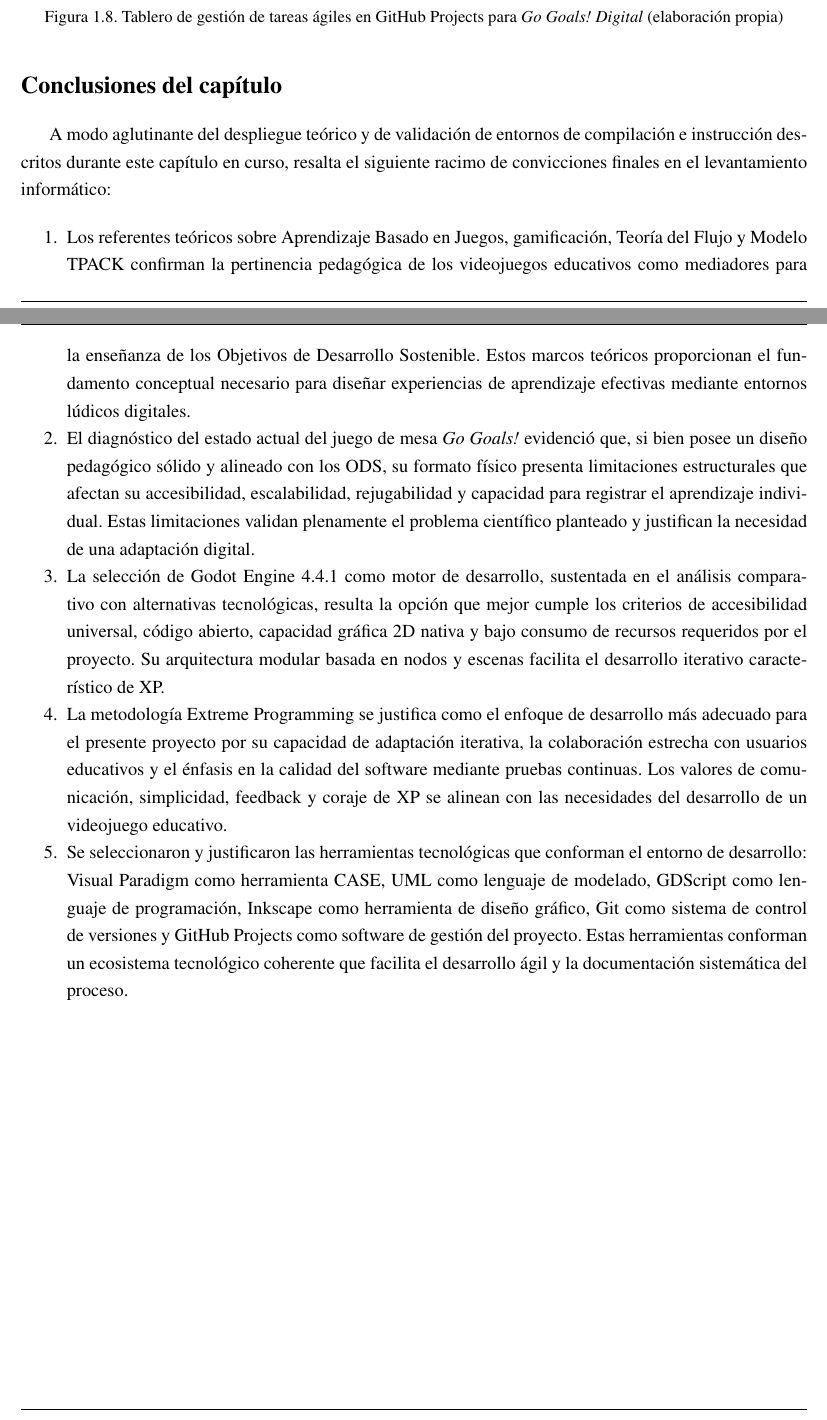
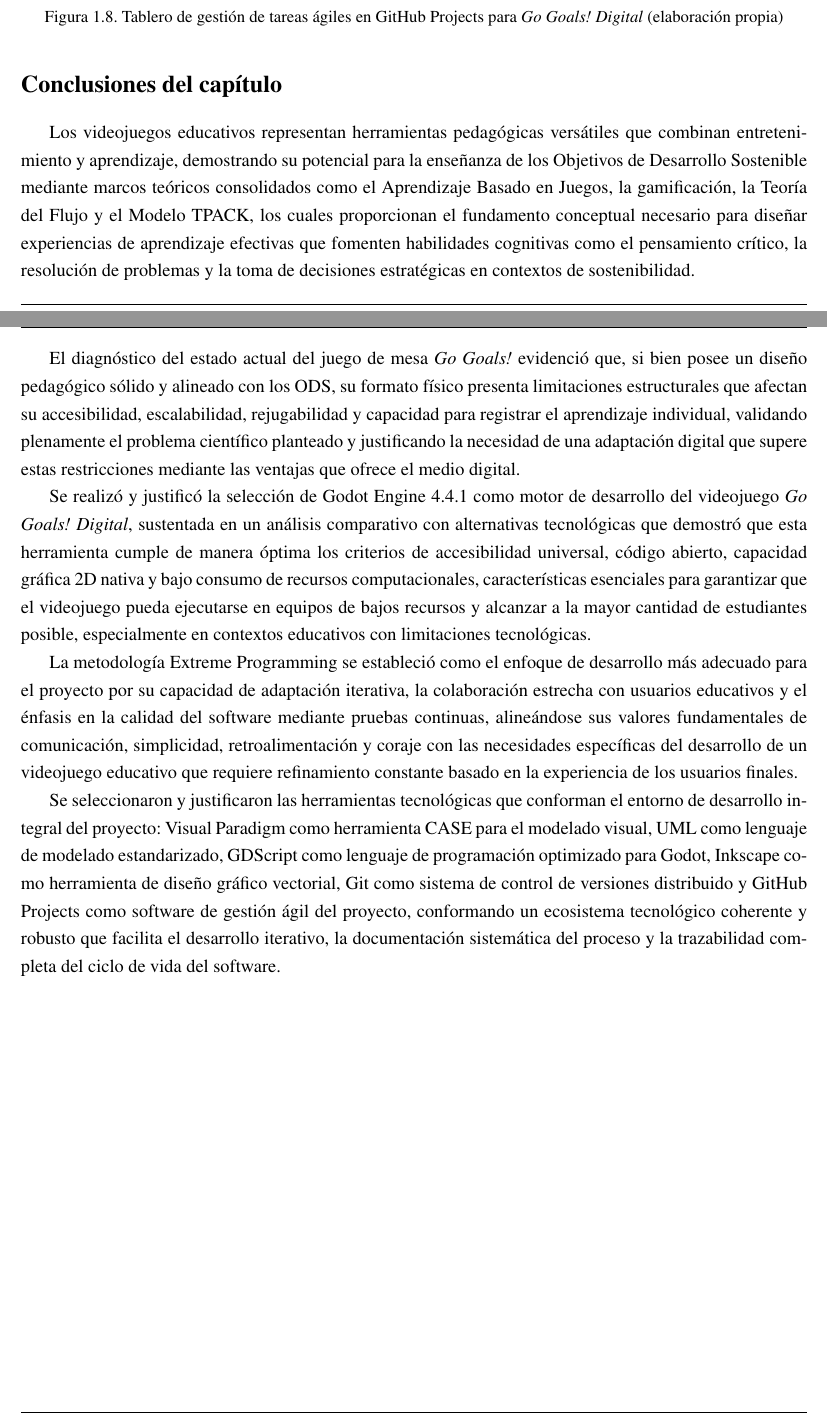
Before and after one commit to rmc03/myThesisOnLaTeX, a LaTeX thesis (example.tex, which reads Chapter1.tex): two parts of pages 34 and 35 of 83, joined at a grey line, cut so that both start at the same text. Compiled offline with pdfLaTeX; a LaTeX package or settings file that is missing is left out.

Commit message:
Reorganizar y reescribir conclusiones del Capítulo 1 con estructura narrativa fluida

```diff
--- a/Chapter1.tex
+++ b/Chapter1.tex
@@ -399,16 +399,12 @@ El sistema de etiquetas (\textit{labels}) permite clasificar las tareas según s
 \section*{Conclusiones del capítulo}
 \addcontentsline{toc}{section}{Conclusiones del capítulo}
 
-A modo aglutinante del despliegue teórico y de validación de entornos de compilación e instrucción descritos durante este capítulo en curso, resalta el siguiente racimo de convicciones finales en el levantamiento informático:
+Los videojuegos educativos representan herramientas pedagógicas versátiles que combinan entretenimiento y aprendizaje, demostrando su potencial para la enseñanza de los Objetivos de Desarrollo Sostenible mediante marcos teóricos consolidados como el Aprendizaje Basado en Juegos, la gamificación, la Teoría del Flujo y el Modelo TPACK, los cuales proporcionan el fundamento conceptual necesario para diseñar experiencias de aprendizaje efectivas que fomenten habilidades cognitivas como el pensamiento crítico, la resolución de problemas y la toma de decisiones estratégicas en contextos de sostenibilidad.
 
-\begin{enumerate}
-    \item Los referentes teóricos sobre Aprendizaje Basado en Juegos, gamificación, Teoría del Flujo y Modelo TPACK confirman la pertinencia pedagógica de los videojuegos educativos como mediadores para la enseñanza de los Objetivos de Desarrollo Sostenible. Estos marcos teóricos proporcionan el fundamento conceptual necesario para diseñar experiencias de aprendizaje efectivas mediante entornos lúdicos digitales.
+El diagnóstico del estado actual del juego de mesa \textit{Go Goals!} evidenció que, si bien posee un diseño pedagógico sólido y alineado con los ODS, su formato físico presenta limitaciones estructurales que afectan su accesibilidad, escalabilidad, rejugabilidad y capacidad para registrar el aprendizaje individual, validando plenamente el problema científico planteado y justificando la necesidad de una adaptación digital que supere estas restricciones mediante las ventajas que ofrece el medio digital.
 
-    \item El diagnóstico del estado actual del juego de mesa \textit{Go Goals!} evidenció que, si bien posee un diseño pedagógico sólido y alineado con los ODS, su formato físico presenta limitaciones estructurales que afectan su accesibilidad, escalabilidad, rejugabilidad y capacidad para registrar el aprendizaje individual. Estas limitaciones validan plenamente el problema científico planteado y justifican la necesidad de una adaptación digital.
+Se realizó y justificó la selección de Godot Engine 4.4.1 como motor de desarrollo del videojuego \textit{Go Goals! Digital}, sustentada en un análisis comparativo con alternativas tecnológicas que demostró que esta herramienta cumple de manera óptima los criterios de accesibilidad universal, código abierto, capacidad gráfica 2D nativa y bajo consumo de recursos computacionales, características esenciales para garantizar que el videojuego pueda ejecutarse en equipos de bajos recursos y alcanzar a la mayor cantidad de estudiantes posible, especialmente en contextos educativos con limitaciones tecnológicas.
 
-    \item La selección de Godot Engine 4.4.1 como motor de desarrollo, sustentada en el análisis comparativo con alternativas tecnológicas, resulta la opción que mejor cumple los criterios de accesibilidad universal, código abierto, capacidad gráfica 2D nativa y bajo consumo de recursos requeridos por el proyecto. Su arquitectura modular basada en nodos y escenas facilita el desarrollo iterativo característico de XP.
+La metodología Extreme Programming se estableció como el enfoque de desarrollo más adecuado para el proyecto por su capacidad de adaptación iterativa, la colaboración estrecha con usuarios educativos y el énfasis en la calidad del software mediante pruebas continuas, alineándose sus valores fundamentales de comunicación, simplicidad, retroalimentación y coraje con las necesidades específicas del desarrollo de un videojuego educativo que requiere refinamiento constante basado en la experiencia de los usuarios finales.
 
-    \item La metodología Extreme Programming se justifica como el enfoque de desarrollo más adecuado para el presente proyecto por su capacidad de adaptación iterativa, la colaboración estrecha con usuarios educativos y el énfasis en la calidad del software mediante pruebas continuas. Los valores de comunicación, simplicidad, feedback y coraje de XP se alinean con las necesidades del desarrollo de un videojuego educativo.
-
-    \item Se seleccionaron y justificaron las herramientas tecnológicas que conforman el entorno de desarrollo: Visual Paradigm como herramienta CASE, UML como lenguaje de modelado, GDScript como lenguaje de programación, Inkscape como herramienta de diseño gráfico, Git como sistema de control de versiones y GitHub Projects como software de gestión del proyecto. Estas herramientas conforman un ecosistema tecnológico coherente que facilita el desarrollo ágil y la documentación sistemática del proceso.
-\end{enumerate}
+Se seleccionaron y justificaron las herramientas tecnológicas que conforman el entorno de desarrollo integral del proyecto: Visual Paradigm como herramienta CASE para el modelado visual, UML como lenguaje de modelado estandarizado, GDScript como lenguaje de programación optimizado para Godot, Inkscape como herramienta de diseño gráfico vectorial, Git como sistema de control de versiones distribuido y GitHub Projects como software de gestión ágil del proyecto, conformando un ecosistema tecnológico coherente y robusto que facilita el desarrollo iterativo, la documentación sistemática del proceso y la trazabilidad completa del ciclo de vida del software.
```
